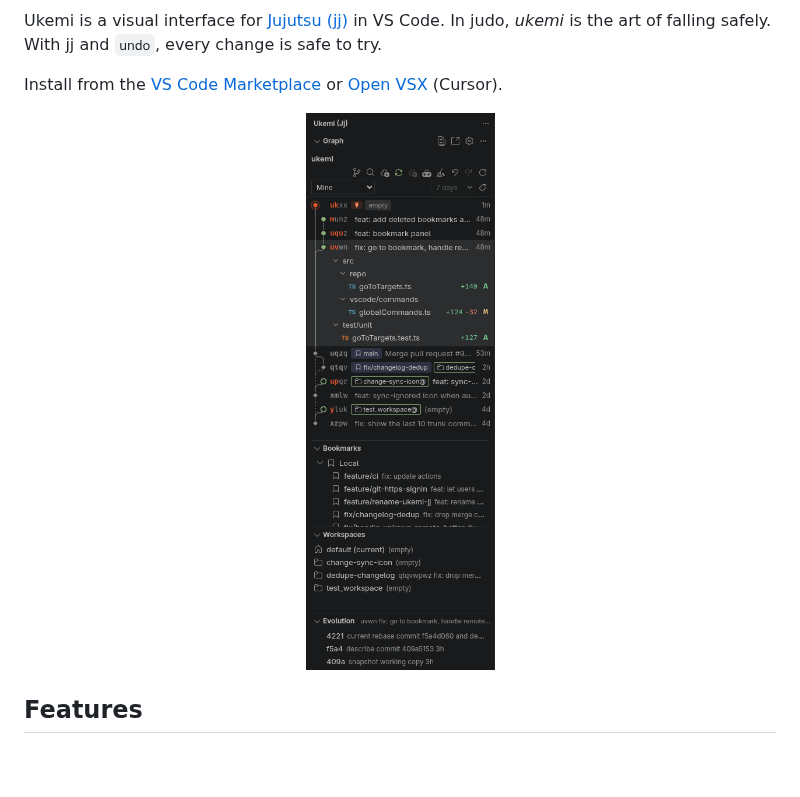
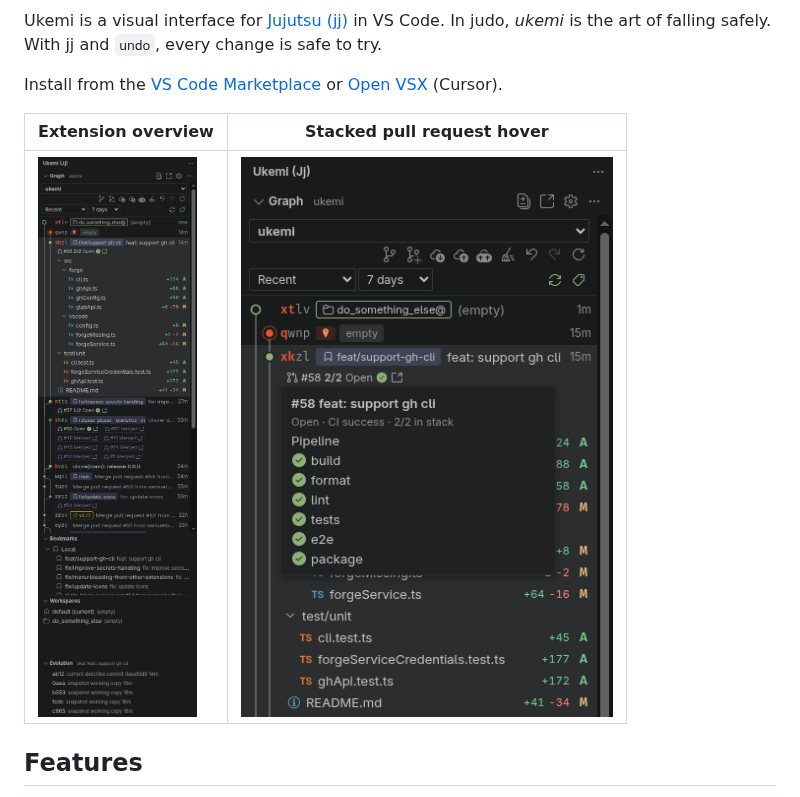
Before and after one commit to samuelba/ukemi, a Markdown page: README.md, the part around the change. Rendered like a GitHub page; pictures changed too: images/overview.png, images/pr-stacked-ci-status.png (added); blank space fills up the shorter version.

Commit message:
fix: extension title, update images

```diff
--- a/README.md
+++ b/README.md
@@ -10,9 +10,9 @@ Ukemi is a visual interface for [Jujutsu (jj)](https://jj-vcs.github.io/jj/) in
 
 Install from the [VS Code Marketplace](https://marketplace.visualstudio.com/items?itemName=samuelba.ukemi-jj) or [Open VSX](https://open-vsx.org/extension/samuelba/ukemi-jj) (Cursor).
 
-<p align="center">
-  <img src="images/overview.png" alt="Ukemi sidebar: change graph, bookmarks, workspaces and evolution" width="324">
-</p>
+| Extension overview                         | Stacked pull request hover                                     |
+| ------------------------------------------ | -------------------------------------------------------------- |
+| ![Extension overview](images/overview.png) | ![Stacked pull request hover](images/pr-stacked-ci-status.png) |
 
 ## Features
 
```
Also changed, not shown: 1 other file.
